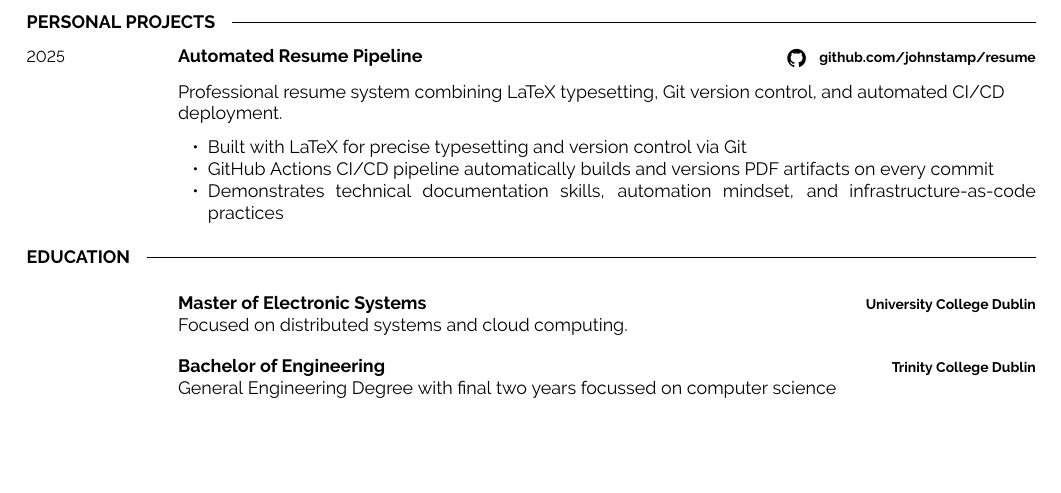
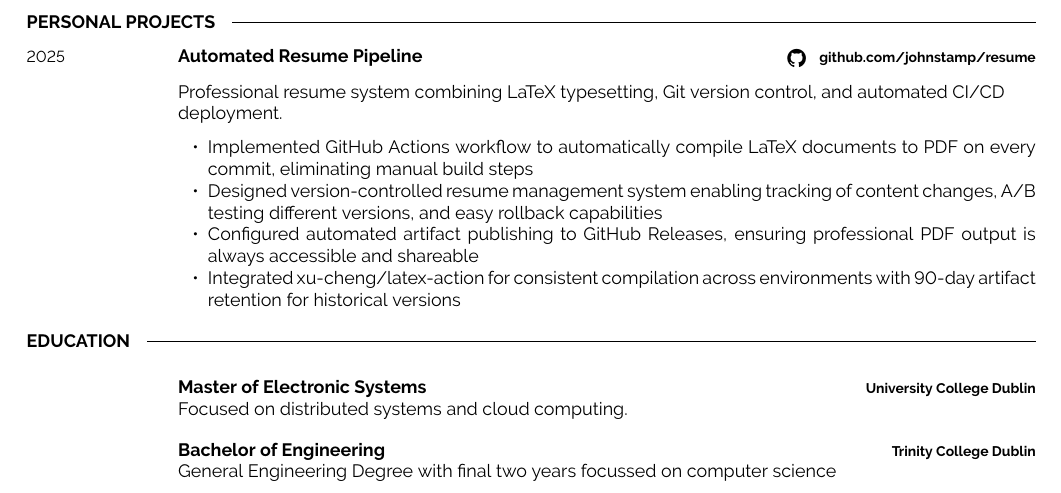
Before and after one commit to johnstamp/resume, a LaTeX CV (john-stamp-resume.tex): part of page 2 of 2, cut so that both start at the same text, the shorter picture padded with empty space. Compiled offline with pdfLaTeX.

Commit message:
updated the resume projects section.

```diff
--- a/john-stamp-resume.tex
+++ b/john-stamp-resume.tex
@@ -205,9 +205,10 @@
         Professional resume system combining LaTeX typesetting, Git version control, and automated CI/CD deployment.
     \end{flushleft}
     \begin{itemize}[noitemsep,topsep=0pt,parsep=0pt,partopsep=0pt, leftmargin=15pt]
-                \item Built with LaTeX for precise typesetting and version control via Git
-                \item GitHub Actions CI/CD pipeline automatically builds and versions PDF artifacts on every commit
-                \item Demonstrates technical documentation skills, automation mindset, and infrastructure-as-code practices
+                \item Implemented GitHub Actions workflow to automatically compile LaTeX documents to PDF on every commit, eliminating manual build steps
+                \item Designed version-controlled resume management system enabling tracking of content changes, A/B testing different versions, and easy rollback capabilities
+                \item Configured automated artifact publishing to GitHub Releases, ensuring professional PDF output is always accessible and shareable
+                \item Integrated xu-cheng/latex-action for consistent compilation across environments with 90-day artifact retention for historical versions
             \end{itemize}
 
 
```
Also changed, not shown: developercv.cls (+2 -1 lines).
